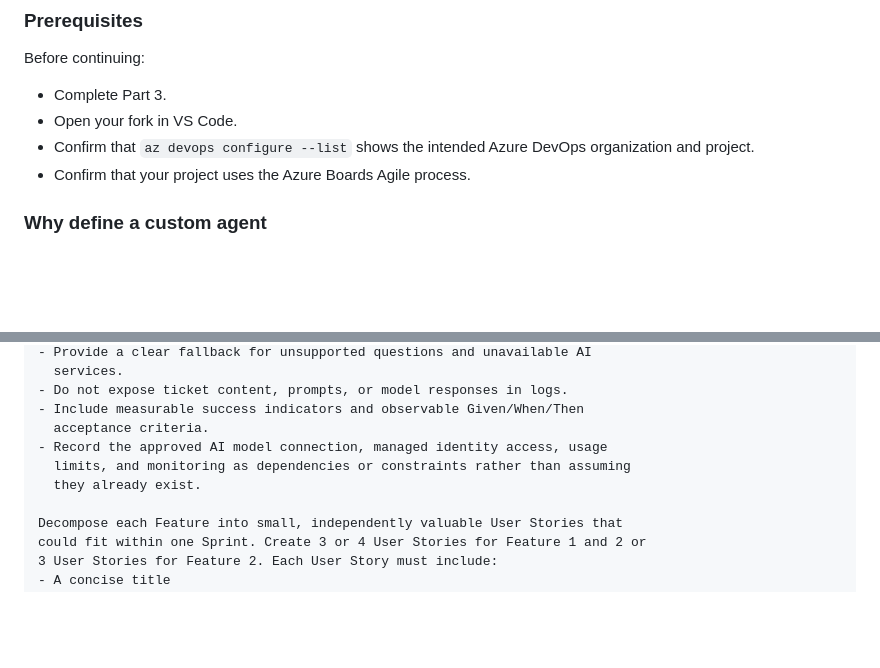
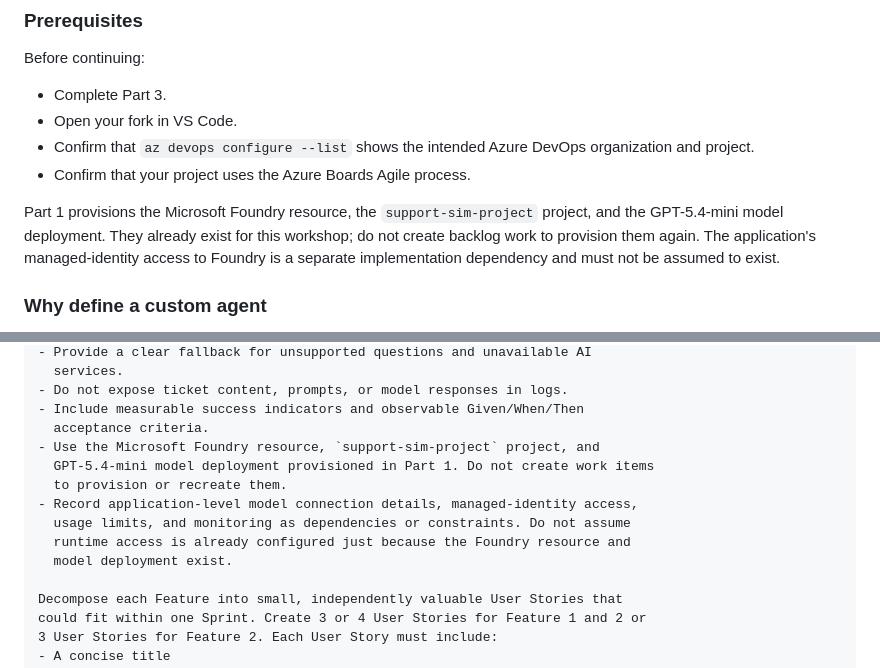
Before and after one commit to jasonfarrell-msft/ws-ai-sdlc, a Markdown page: docs/04-backlog-planning.md, 2 parts joined by grey strips. GitHub-like rendering; blank space fills up the shorter version.

Commit message:
docs: clarify pre-provisioned Foundry in Part 4
State that the Foundry resource, project, and model deployment are supplied by Part 1, while runtime managed-identity access remains a separate dependency.

Co-authored-by: Copilot <223556219+Copilot@users.noreply.github.com>

```diff
--- a/docs/04-backlog-planning.md
+++ b/docs/04-backlog-planning.md
@@ -28,6 +28,12 @@ Before continuing:
 - Confirm that `az devops configure --list` shows the intended Azure DevOps
   organization and project.
 - Confirm that your project uses the Azure Boards Agile process.
+
+Part 1 provisions the Microsoft Foundry resource, the `support-sim-project`
+project, and the GPT-5.4-mini model deployment. They already exist for this
+workshop; do not create backlog work to provision them again. The application's
+managed-identity access to Foundry is a separate implementation dependency and
+must not be assumed to exist.
 
 ### Why define a custom agent
 
@@ -419,9 +425,13 @@ Apply these requirements across the hierarchy:
 - Do not expose ticket content, prompts, or model responses in logs.
 - Include measurable success indicators and observable Given/When/Then
   acceptance criteria.
-- Record the approved AI model connection, managed identity access, usage
-  limits, and monitoring as dependencies or constraints rather than assuming
-  they already exist.
+- Use the Microsoft Foundry resource, `support-sim-project` project, and
+  GPT-5.4-mini model deployment provisioned in Part 1. Do not create work items
+  to provision or recreate them.
+- Record application-level model connection details, managed-identity access,
+  usage limits, and monitoring as dependencies or constraints. Do not assume
+  runtime access is already configured just because the Foundry resource and
+  model deployment exist.
 
 Decompose each Feature into small, independently valuable User Stories that
 could fit within one Sprint. Create 3 or 4 User Stories for Feature 1 and 2 or
```
